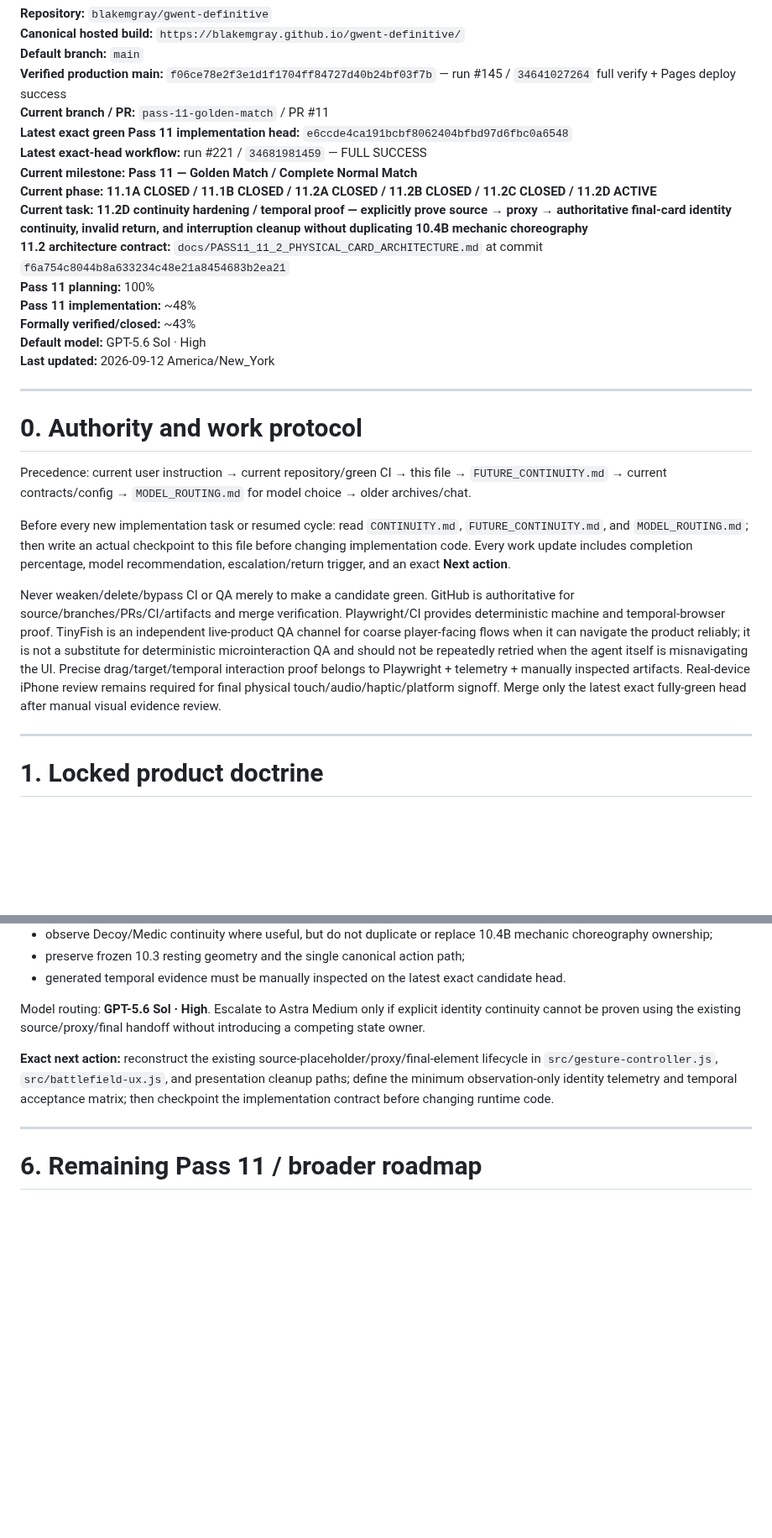
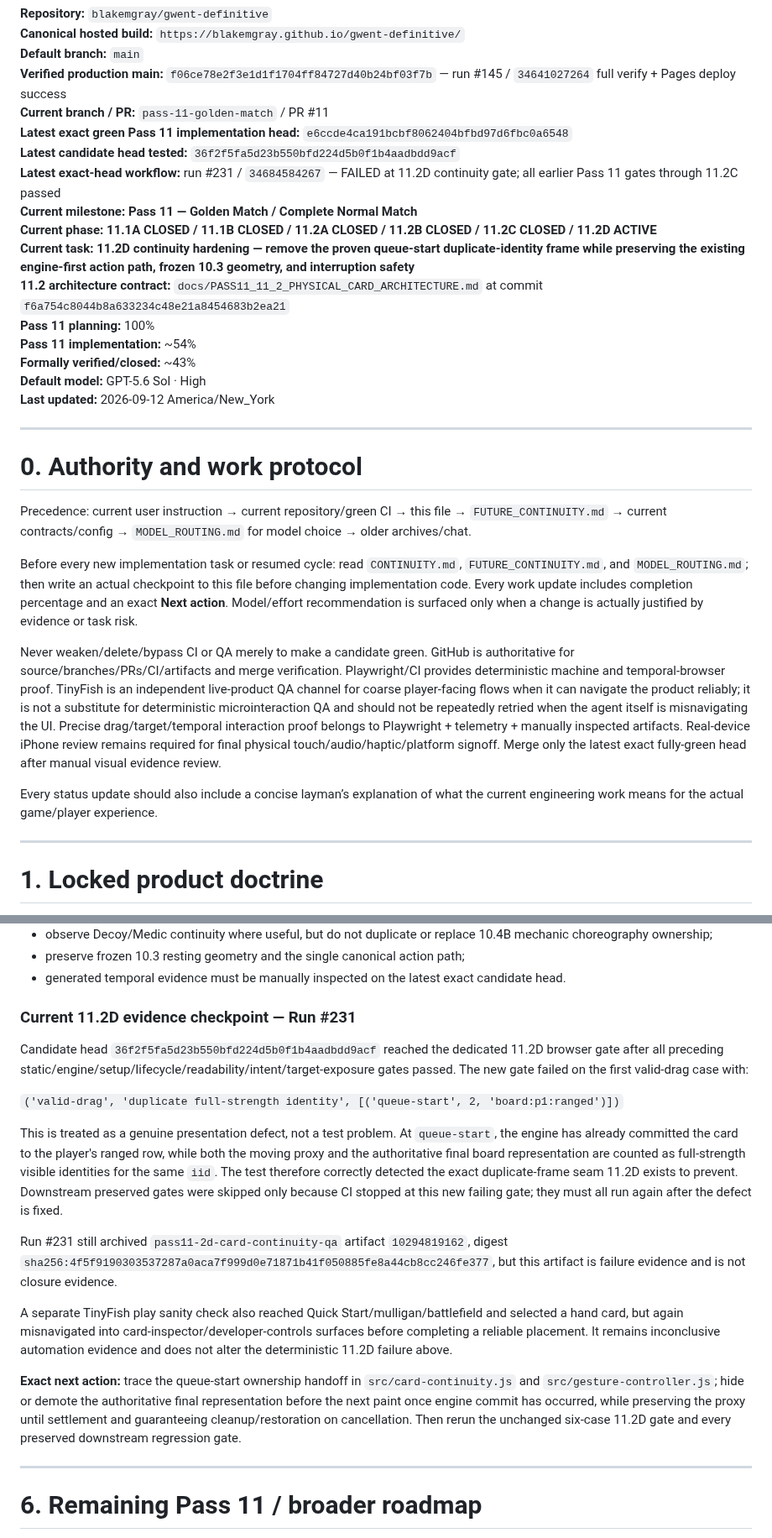
Before and after one commit to blakemgray/gwent-definitive, a Markdown page: CONTINUITY.md, 2 parts joined by grey strips. Shown at 84% size. GitHub-like rendering; blank space fills up the shorter version.

Commit message:
docs: checkpoint 11.2D duplicate-identity failure

```diff
--- a/CONTINUITY.md
+++ b/CONTINUITY.md
@@ -9,13 +9,14 @@
 **Verified production main:** `f06ce78e2f3e1d1f1704ff84727d40b24bf03f7b` — run #145 / `34641027264` full verify + Pages deploy success
 **Current branch / PR:** `pass-11-golden-match` / PR #11
 **Latest exact green Pass 11 implementation head:** `e6ccde4ca191bcbf8062404bfbd97d6fbc0a6548`
-**Latest exact-head workflow:** run #221 / `34681981459` — FULL SUCCESS
+**Latest candidate head tested:** `36f2f5fa5d23b550bfd224d5b0f1b4aadbdd9acf`
+**Latest exact-head workflow:** run #231 / `34684584267` — FAILED at 11.2D continuity gate; all earlier Pass 11 gates through 11.2C passed
 **Current milestone:** **Pass 11 — Golden Match / Complete Normal Match**
 **Current phase:** **11.1A CLOSED / 11.1B CLOSED / 11.2A CLOSED / 11.2B CLOSED / 11.2C CLOSED / 11.2D ACTIVE**
-**Current task:** **11.2D continuity hardening / temporal proof — explicitly prove source → proxy → authoritative final-card identity continuity, invalid return, and interruption cleanup without duplicating 10.4B mechanic choreography**
+**Current task:** **11.2D continuity hardening — remove the proven queue-start duplicate-identity frame while preserving the existing engine-first action path, frozen 10.3 geometry, and interruption safety**
 **11.2 architecture contract:** `docs/PASS11_11_2_PHYSICAL_CARD_ARCHITECTURE.md` at commit `f6a754c8044b8a633234c48e21a8454683b2ea21`
 **Pass 11 planning:** 100%
-**Pass 11 implementation:** ~48%
+**Pass 11 implementation:** ~54%
 **Formally verified/closed:** ~43%
 **Default model:** GPT-5.6 Sol · High
 **Last updated:** 2026-09-12 America/New_York
@@ -26,9 +27,11 @@
 
 Precedence: current user instruction → current repository/green CI → this file → `FUTURE_CONTINUITY.md` → current contracts/config → `MODEL_ROUTING.md` for model choice → older archives/chat.
 
-Before every new implementation task or resumed cycle: read `CONTINUITY.md`, `FUTURE_CONTINUITY.md`, and `MODEL_ROUTING.md`; then write an actual checkpoint to this file before changing implementation code. Every work update includes completion percentage, model recommendation, escalation/return trigger, and an exact **Next action**.
+Before every new implementation task or resumed cycle: read `CONTINUITY.md`, `FUTURE_CONTINUITY.md`, and `MODEL_ROUTING.md`; then write an actual checkpoint to this file before changing implementation code. Every work update includes completion percentage and an exact **Next action**. Model/effort recommendation is surfaced only when a change is actually justified by evidence or task risk.
 
 Never weaken/delete/bypass CI or QA merely to make a candidate green. GitHub is authoritative for source/branches/PRs/CI/artifacts and merge verification. Playwright/CI provides deterministic machine and temporal-browser proof. TinyFish is an independent live-product QA channel for coarse player-facing flows when it can navigate the product reliably; it is not a substitute for deterministic microinteraction QA and should not be repeatedly retried when the agent itself is misnavigating the UI. Precise drag/target/temporal interaction proof belongs to Playwright + telemetry + manually inspected artifacts. Real-device iPhone review remains required for final physical touch/audio/haptic/platform signoff. Merge only the latest exact fully-green head after manual visual evidence review.
+
+Every status update should also include a concise layman’s explanation of what the current engineering work means for the actual game/player experience.
 
 ---
 
@@ -157,9 +161,19 @@ Locked 11.2D requirements from the architecture contract:
 - preserve frozen 10.3 resting geometry and the single canonical action path;
 - generated temporal evidence must be manually inspected on the latest exact candidate head.
 
-Model routing: **GPT-5.6 Sol · High**. Escalate to Astra Medium only if explicit identity continuity cannot be proven using the existing source/proxy/final handoff without introducing a competing state owner.
+### Current 11.2D evidence checkpoint — Run #231
 
-**Exact next action:** reconstruct the existing source-placeholder/proxy/final-element lifecycle in `src/gesture-controller.js`, `src/battlefield-ux.js`, and presentation cleanup paths; define the minimum observation-only identity telemetry and temporal acceptance matrix; then checkpoint the implementation contract before changing runtime code.
+Candidate head `36f2f5fa5d23b550bfd224d5b0f1b4aadbdd9acf` reached the dedicated 11.2D browser gate after all preceding static/engine/setup/lifecycle/readability/intent/target-exposure gates passed. The new gate failed on the first valid-drag case with:
+
+`('valid-drag', 'duplicate full-strength identity', [('queue-start', 2, 'board:p1:ranged')])`
+
+This is treated as a genuine presentation defect, not a test problem. At `queue-start`, the engine has already committed the card to the player's ranged row, while both the moving proxy and the authoritative final board representation are counted as full-strength visible identities for the same `iid`. The test therefore correctly detected the exact duplicate-frame seam 11.2D exists to prevent. Downstream preserved gates were skipped only because CI stopped at this new failing gate; they must all run again after the defect is fixed.
+
+Run #231 still archived `pass11-2d-card-continuity-qa` artifact `10294819162`, digest `sha256:4f5f9190303537287a0aca7f999d0e71871b41f050885fe8a44cb8cc246fe377`, but this artifact is failure evidence and is not closure evidence.
+
+A separate TinyFish play sanity check also reached Quick Start/mulligan/battlefield and selected a hand card, but again misnavigated into card-inspector/developer-controls surfaces before completing a reliable placement. It remains inconclusive automation evidence and does not alter the deterministic 11.2D failure above.
+
+**Exact next action:** trace the queue-start ownership handoff in `src/card-continuity.js` and `src/gesture-controller.js`; hide or demote the authoritative final representation before the next paint once engine commit has occurred, while preserving the proxy until settlement and guaranteeing cleanup/restoration on cancellation. Then rerun the unchanged six-case 11.2D gate and every preserved downstream regression gate.
 
 ---
 
```
Also changed, not shown: other parts of CONTINUITY.md (+4 -3 lines).
